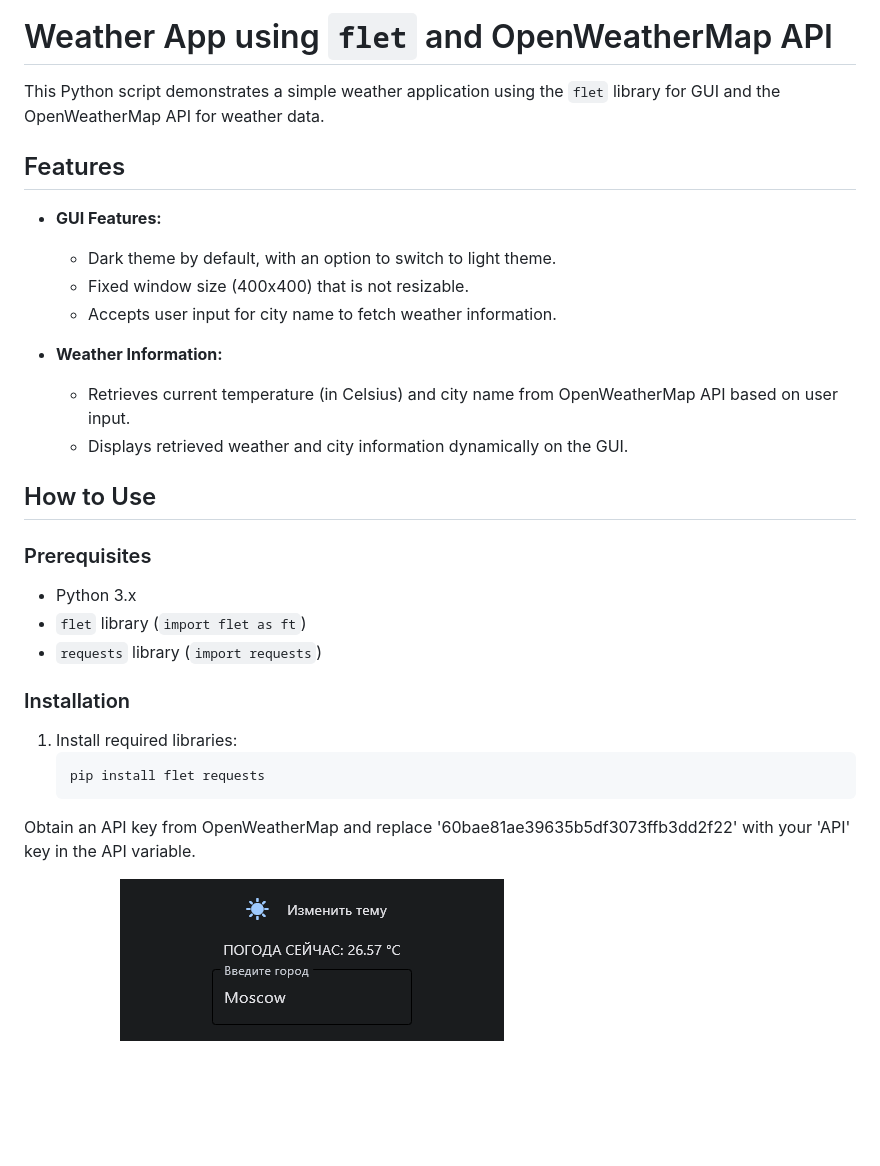
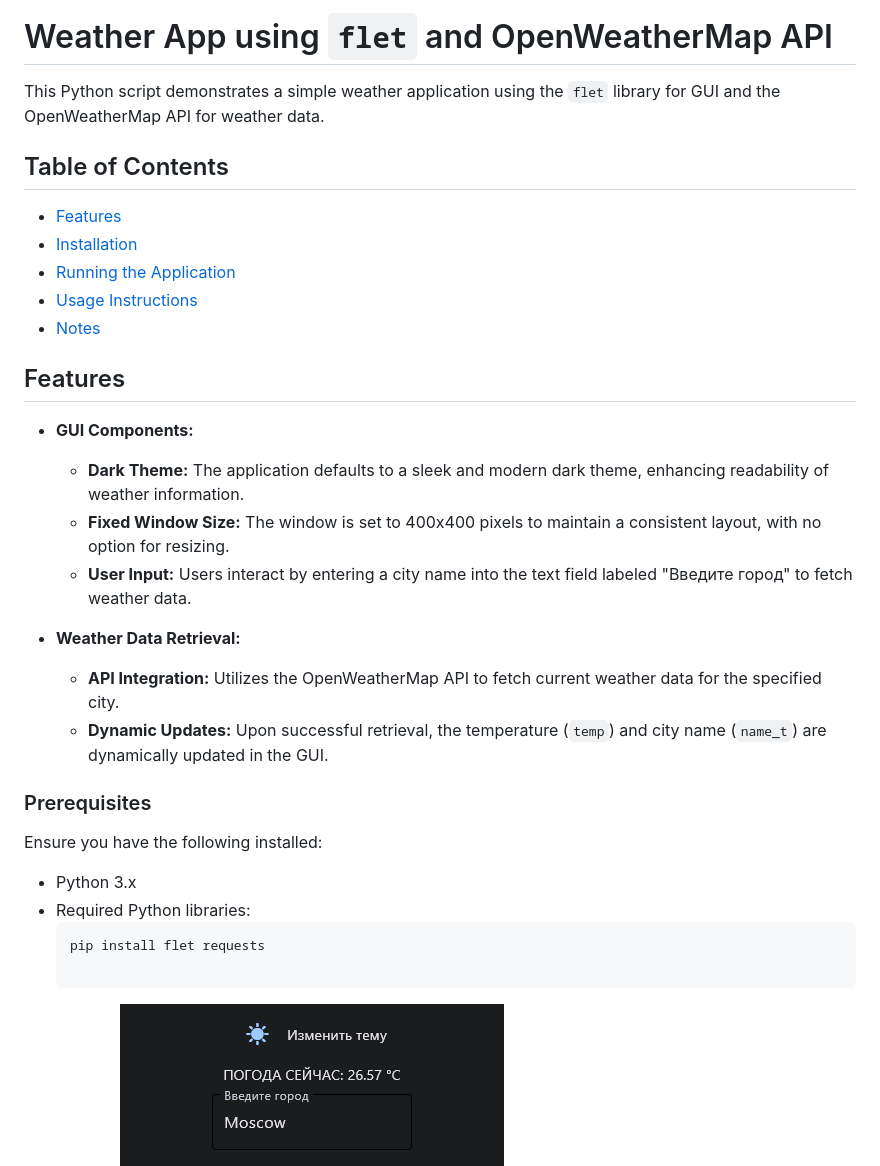
Before and after one commit to aaalexey05/--------, a Markdown page: README.md, the part around the change. Rendered like a GitHub page; blank space fills up the shorter version.

````diff
--- a/README.md
+++ b/README.md
@@ -84,31 +84,34 @@ For questions or suggestions, feel free to open an issue or reach out to: alexes
 
 This Python script demonstrates a simple weather application using the `flet` library for GUI and the OpenWeatherMap API for weather data.
 
+## Table of Contents
+
+- [Features](#features)
+- [Installation](#installation)
+- [Running the Application](#running-the-application)
+- [Usage Instructions](#usage-instructions)
+- [Notes](#notes)
+
 ## Features
 
-- **GUI Features:**
-  - Dark theme by default, with an option to switch to light theme.
-  - Fixed window size (400x400) that is not resizable.
-  - Accepts user input for city name to fetch weather information.
+- **GUI Components:**
+  - **Dark Theme:** The application defaults to a sleek and modern dark theme, enhancing readability of weather information.
+  - **Fixed Window Size:** The window is set to 400x400 pixels to maintain a consistent layout, with no option for resizing.
+  - **User Input:** Users interact by entering a city name into the text field labeled "Введите город" to fetch weather data.
 
-- **Weather Information:**
-  - Retrieves current temperature (in Celsius) and city name from OpenWeatherMap API based on user input.
-  - Displays retrieved weather and city information dynamically on the GUI.
-
-## How to Use
+- **Weather Data Retrieval:**
+  - **API Integration:** Utilizes the OpenWeatherMap API to fetch current weather data for the specified city.
+  - **Dynamic Updates:** Upon successful retrieval, the temperature (`temp`) and city name (`name_t`) are dynamically updated in the GUI.
 
 ### Prerequisites
 
+Ensure you have the following installed:
+
 - Python 3.x
-- `flet` library (`import flet as ft`)
-- `requests` library (`import requests`)
+- Required Python libraries:
+  ```bash
+  pip install flet requests
 
-### Installation
-
-1. Install required libraries:
-   ```bash
-   pip install flet requests
-Obtain an API key from OpenWeatherMap and replace '60bae81ae39635b5df3073ffb3dd2f22' with your 'API' key in the API variable.
 - **Design**:
 ![](https://github.com/aaalexey05/--------/blob/main/file/image3.png)
 
````
